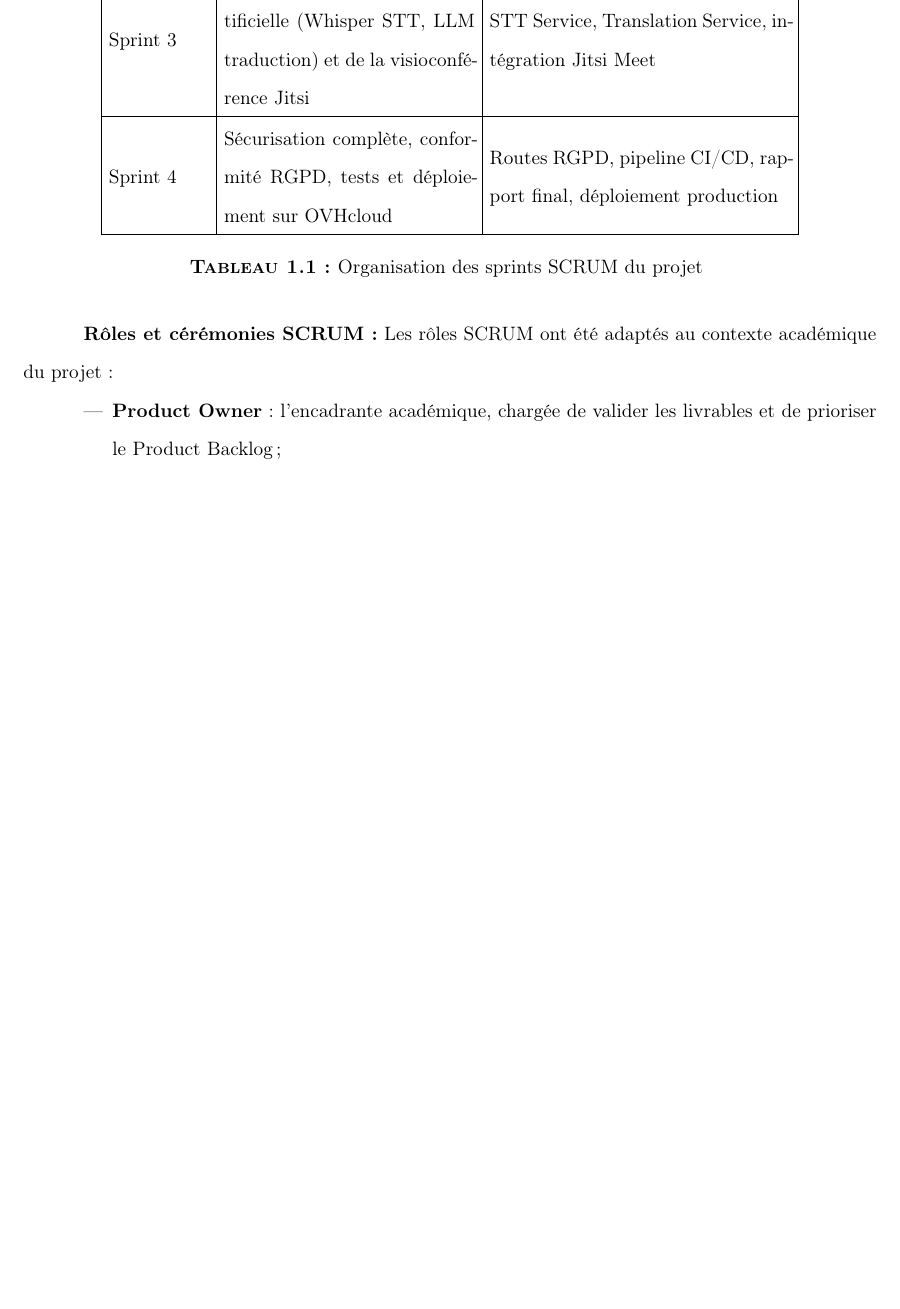
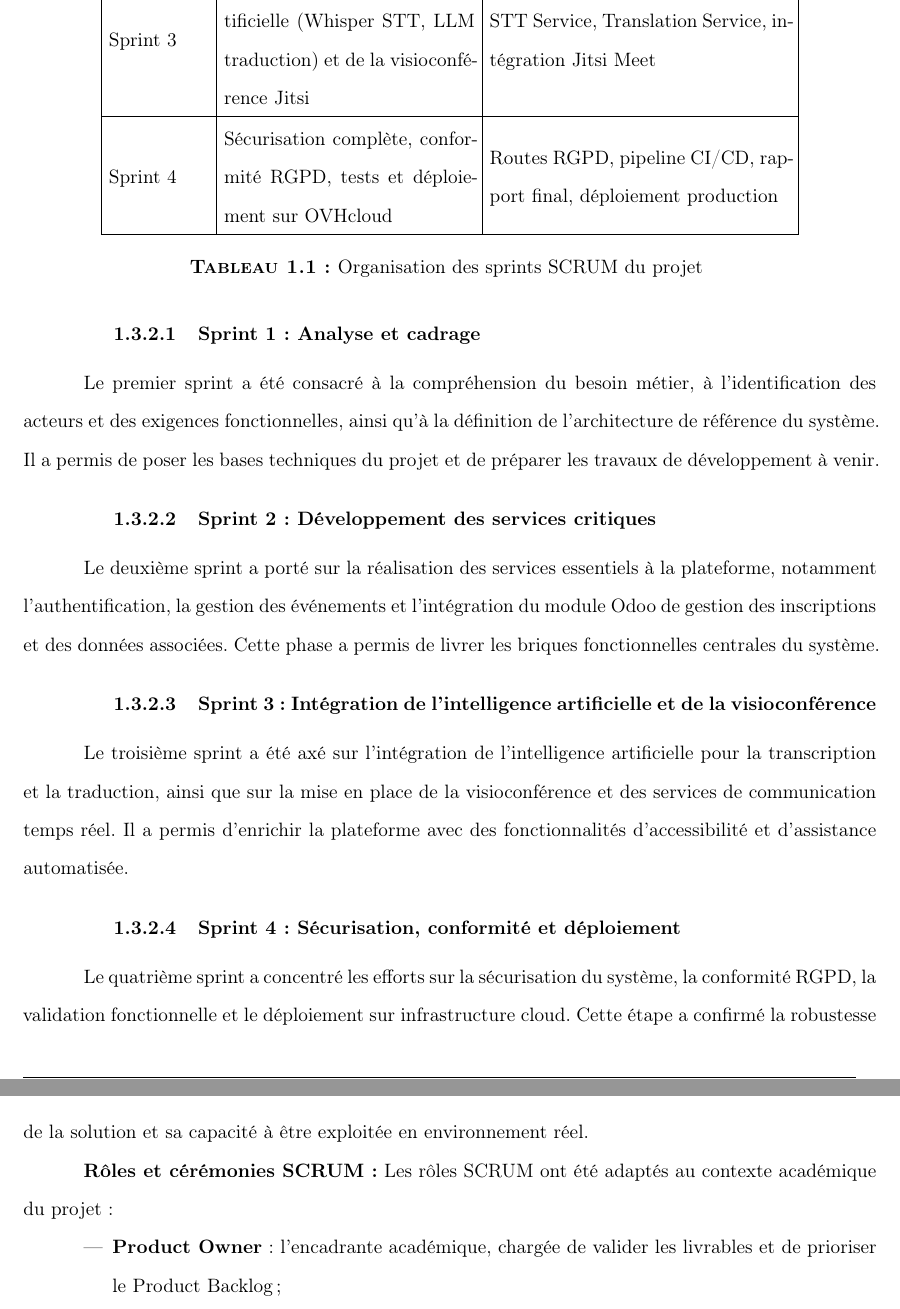
Before and after one commit to Kaled555/PFE_KHALED, a LaTeX thesis (main.tex, which reads chap_01.tex): part of page 22 of 91 before the commit and two parts of pages 22 and 23 of 91 after it, the two joined at a grey line, cut so that both start at the same text, the shorter picture padded with empty space. Compiled offline with pdfLaTeX.

Commit message:
Correction de la structure du rapport selon les consignes de l'encadrante

```diff
--- a/chap_01.tex
+++ b/chap_01.tex
@@ -97,6 +97,18 @@ Sprint 4 & Sécurisation complète, conformité RGPD, tests et déploiement sur
 \label{tab:sprints}
 \end{longtable}
 
+\subsubsection{Sprint 1 : Analyse et cadrage}
+Le premier sprint a été consacré à la compréhension du besoin métier, à l'identification des acteurs et des exigences fonctionnelles, ainsi qu'à la définition de l'architecture de référence du système. Il a permis de poser les bases techniques du projet et de préparer les travaux de développement à venir.
+
+\subsubsection{Sprint 2 : Développement des services critiques}
+Le deuxième sprint a porté sur la réalisation des services essentiels à la plateforme, notamment l'authentification, la gestion des événements et l'intégration du module Odoo de gestion des inscriptions et des données associées. Cette phase a permis de livrer les briques fonctionnelles centrales du système.
+
+\subsubsection{Sprint 3 : Intégration de l'intelligence artificielle et de la visioconférence}
+Le troisième sprint a été axé sur l'intégration de l'intelligence artificielle pour la transcription et la traduction, ainsi que sur la mise en place de la visioconférence et des services de communication temps réel. Il a permis d'enrichir la plateforme avec des fonctionnalités d'accessibilité et d'assistance automatisée.
+
+\subsubsection{Sprint 4 : Sécurisation, conformité et déploiement}
+Le quatrième sprint a concentré les efforts sur la sécurisation du système, la conformité RGPD, la validation fonctionnelle et le déploiement sur infrastructure cloud. Cette étape a confirmé la robustesse de la solution et sa capacité à être exploitée en environnement réel.
+
 \textbf{Rôles et cérémonies SCRUM :} Les rôles SCRUM ont été adaptés au contexte académique du projet :
 \begin{itemize}
     \item \textbf{Product Owner} : l'encadrante académique, chargée de valider les livrables et de prioriser le Product Backlog ;
```
Also changed, not shown: main.bbl (added), main.ind (added), main.pdf, chap_01.tex (4 more changed lines), 11 other files.
